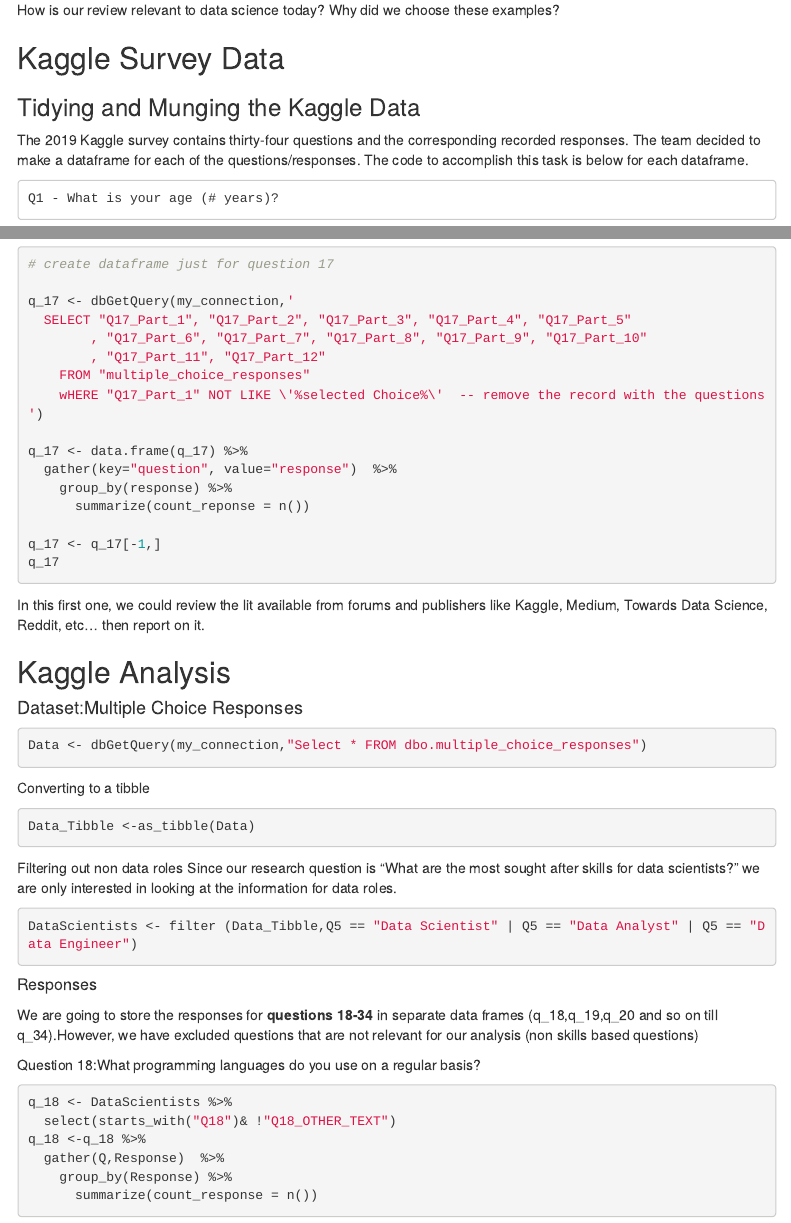
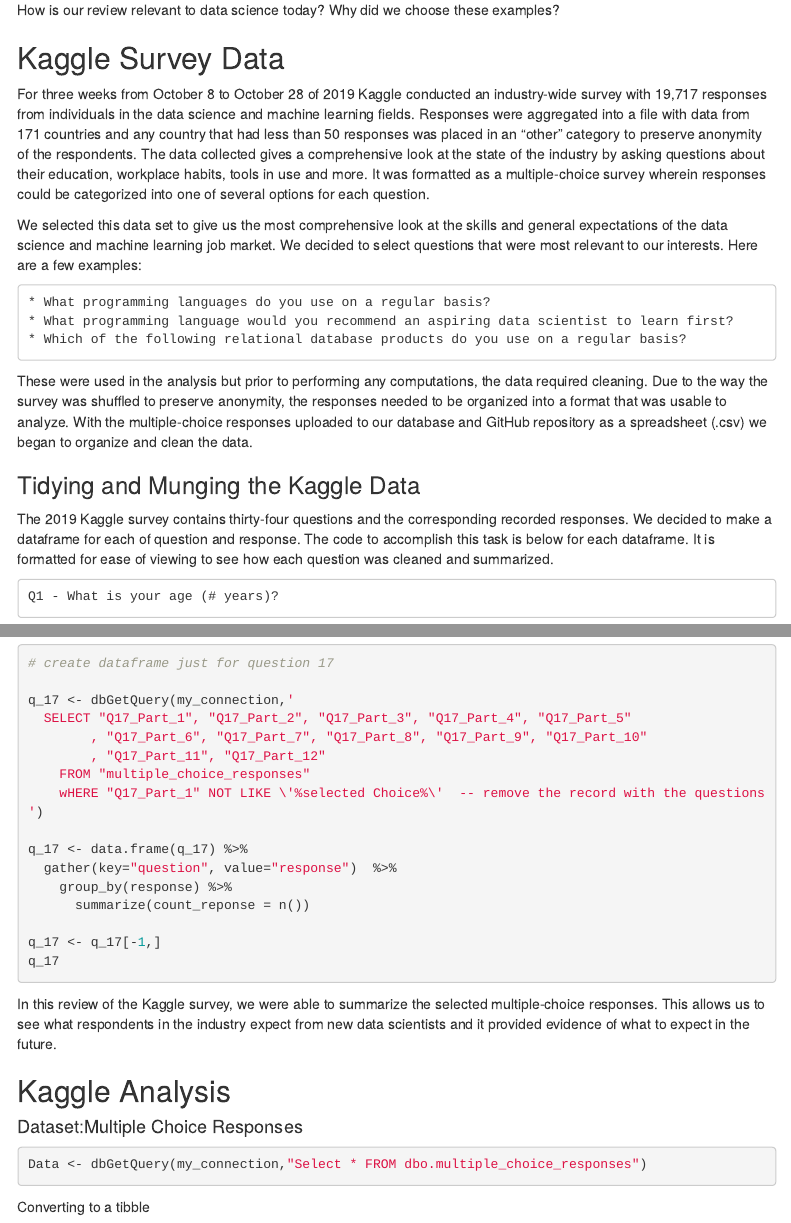
Before and after one commit to Lnkiim/DATA607_project3, an R Markdown document (Project3_ExploringDataScienceSkills.Rmd): the page in a window 1100 px wide, from 4780 px down, and a second part further down, joined at a grey line. Rendered offline with R 4.5, knitr and Pandoc, with nearby package versions; the code chunks are not run, so their results and figures are left out; menus at the side of the page are left out.

Commit message:
Update Project3_ExploringDataScienceSkills.Rmd
Added the Kaggle section writings

````diff
--- a/Project3_ExploringDataScienceSkills.Rmd
+++ b/Project3_ExploringDataScienceSkills.Rmd
@@ -242,11 +242,19 @@
 
 ## Kaggle Survey Data
 
+For three weeks from October 8 to October 28 of 2019 Kaggle conducted an industry-wide survey with 19,717 responses from individuals in the data science and machine learning fields. Responses were aggregated into a file with data from 171 countries and any country that had less than 50 responses was placed in an "other" category to preserve anonymity of the respondents. The data collected gives a comprehensive look at the state of the industry by asking questions about their education, workplace habits, tools in use and more. It was formatted as a multiple-choice survey wherein responses could be categorized into one of several options for each question.
 
+We selected this data set to give us the most comprehensive look at the skills and general expectations of the data science and machine learning job market. We decided to select questions that were most relevant to our interests. Here are a few examples:
+
+    * What programming languages do you use on a regular basis?
+    * What programming language would you recommend an aspiring data scientist to learn first?
+    * Which of the following relational database products do you use on a regular basis?
+
+These were used in the analysis but prior to performing any computations, the data required cleaning. Due to the way the survey was shuffled to preserve anonymity, the responses needed to be organized into a format that was usable to analyze. With the multiple-choice responses uploaded to our database and GitHub repository as a spreadsheet (.csv) we began to organize and clean the data.
 
 ### Tidying and Munging the Kaggle Data
 
-The 2019 Kaggle survey contains thirty-four questions and the corresponding recorded responses. The team decided to make a dataframe for each of the questions/responses. The code to accomplish this task is below for each dataframe.
+The 2019 Kaggle survey contains thirty-four questions and the corresponding recorded responses. We decided to make a dataframe for each of question and response. The code to accomplish this task is below for each dataframe. It is formatted for ease of viewing to see how each question was cleaned and summarized.
 
     Q1 - What is your age (# years)?
 
@@ -606,8 +614,7 @@
 q_17
 ```
 
-In this first one, we could review the lit available from forums and publishers like Kaggle, Medium, Towards Data Science, Reddit, etc... then report on it.
-
+In this review of the Kaggle survey, we were able to summarize the selected multiple-choice responses. This allows us to see what respondents in the industry expect from new data scientists and it provided evidence of what to expect in the future.
 
 ## Kaggle Analysis
 
````
